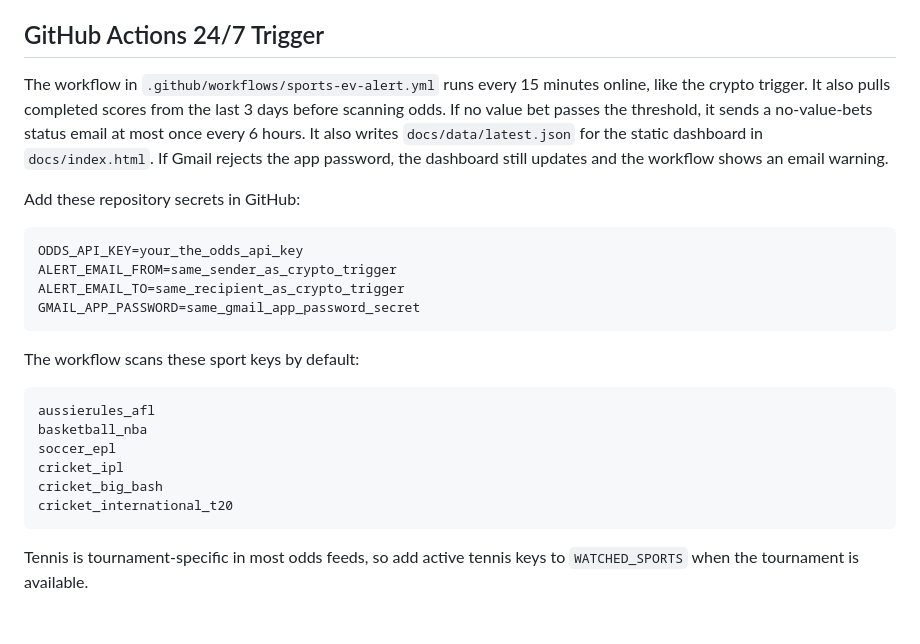
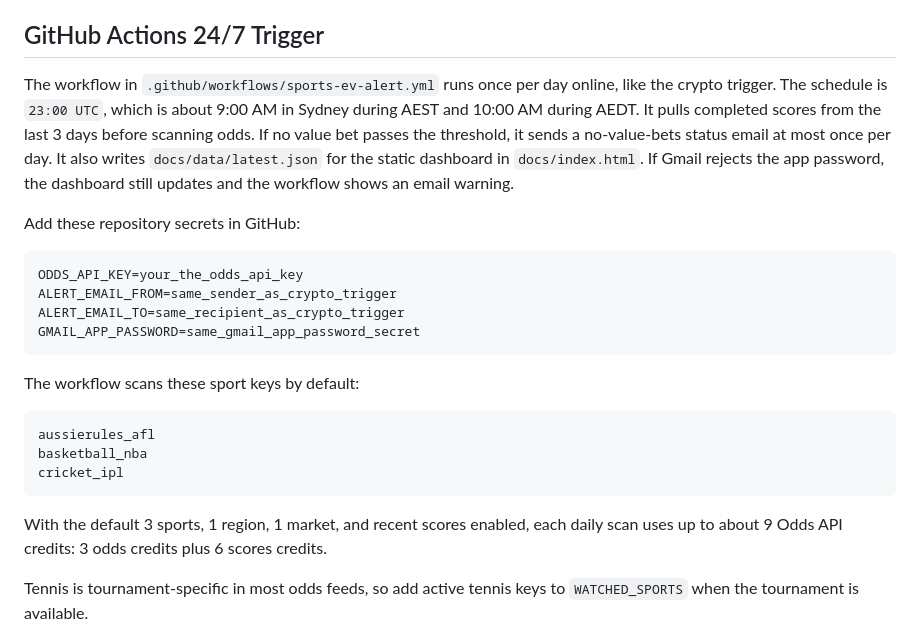
Before and after one commit to Neel57646/BET, a Markdown page: README.md, the part around the change. Drawn GitHub-style.

Commit message:
Document daily sports EV scan budget

````diff
--- a/README.md
+++ b/README.md
@@ -66,8 +66,9 @@ To send for real, set `DRY_RUN=false` and use a Gmail app password, not your nor
 
 ## GitHub Actions 24/7 Trigger
 
-The workflow in `.github/workflows/sports-ev-alert.yml` runs every 15 minutes online, like the crypto trigger. It also pulls completed scores from the last 3 days before scanning odds.
-If no value bet passes the threshold, it sends a no-value-bets status email at most once every 6 hours.
+The workflow in `.github/workflows/sports-ev-alert.yml` runs once per day online, like the crypto trigger. The schedule is `23:00 UTC`, which is about 9:00 AM in Sydney during AEST and 10:00 AM during AEDT.
+It pulls completed scores from the last 3 days before scanning odds.
+If no value bet passes the threshold, it sends a no-value-bets status email at most once per day.
 It also writes `docs/data/latest.json` for the static dashboard in `docs/index.html`.
 If Gmail rejects the app password, the dashboard still updates and the workflow shows an email warning.
 
@@ -85,11 +86,10 @@ The workflow scans these sport keys by default:
 ```text
 aussierules_afl
 basketball_nba
-soccer_epl
 cricket_ipl
-cricket_big_bash
-cricket_international_t20
 ```
+
+With the default 3 sports, 1 region, 1 market, and recent scores enabled, each daily scan uses up to about 9 Odds API credits: 3 odds credits plus 6 scores credits.
 
 Tennis is tournament-specific in most odds feeds, so add active tennis keys to `WATCHED_SPORTS` when the tournament is available.
 
````
